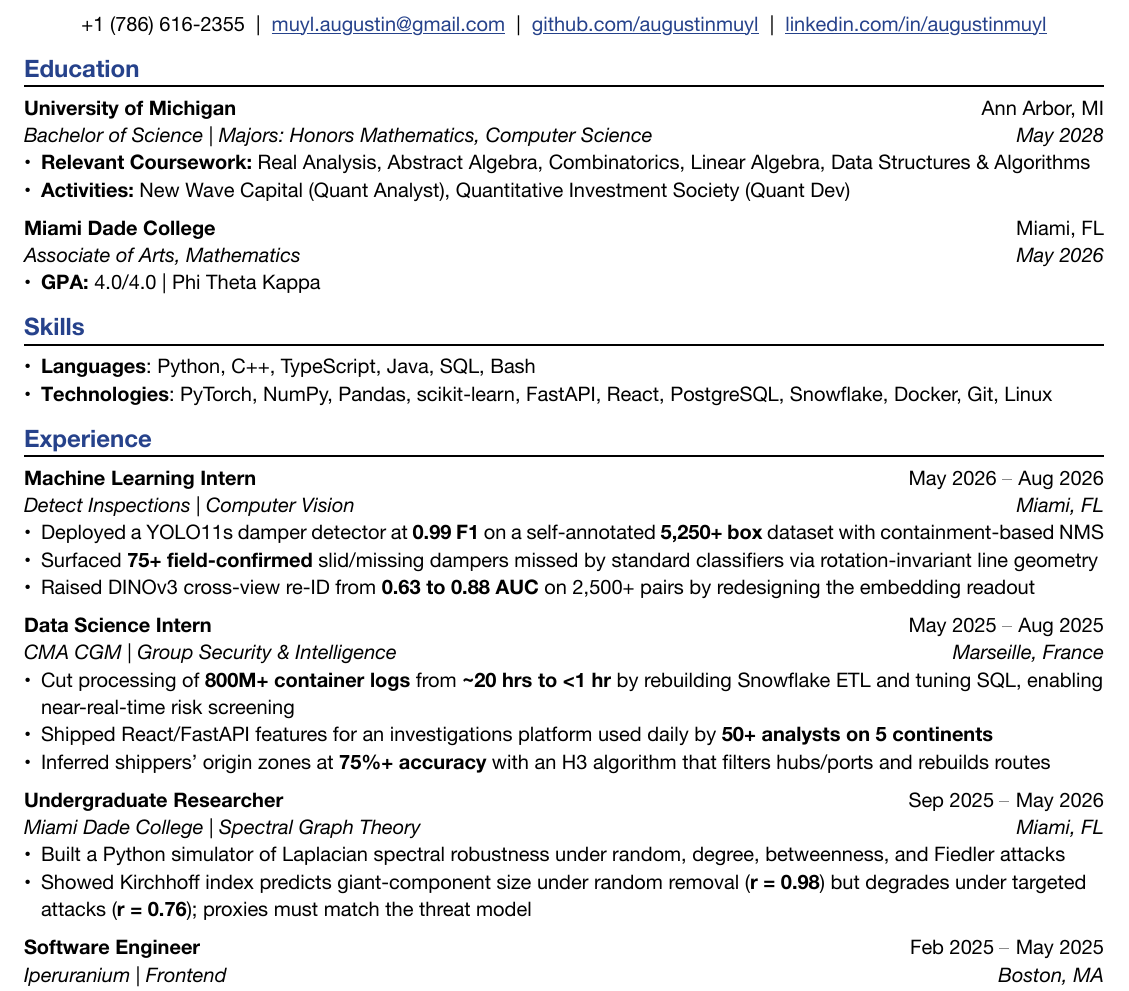
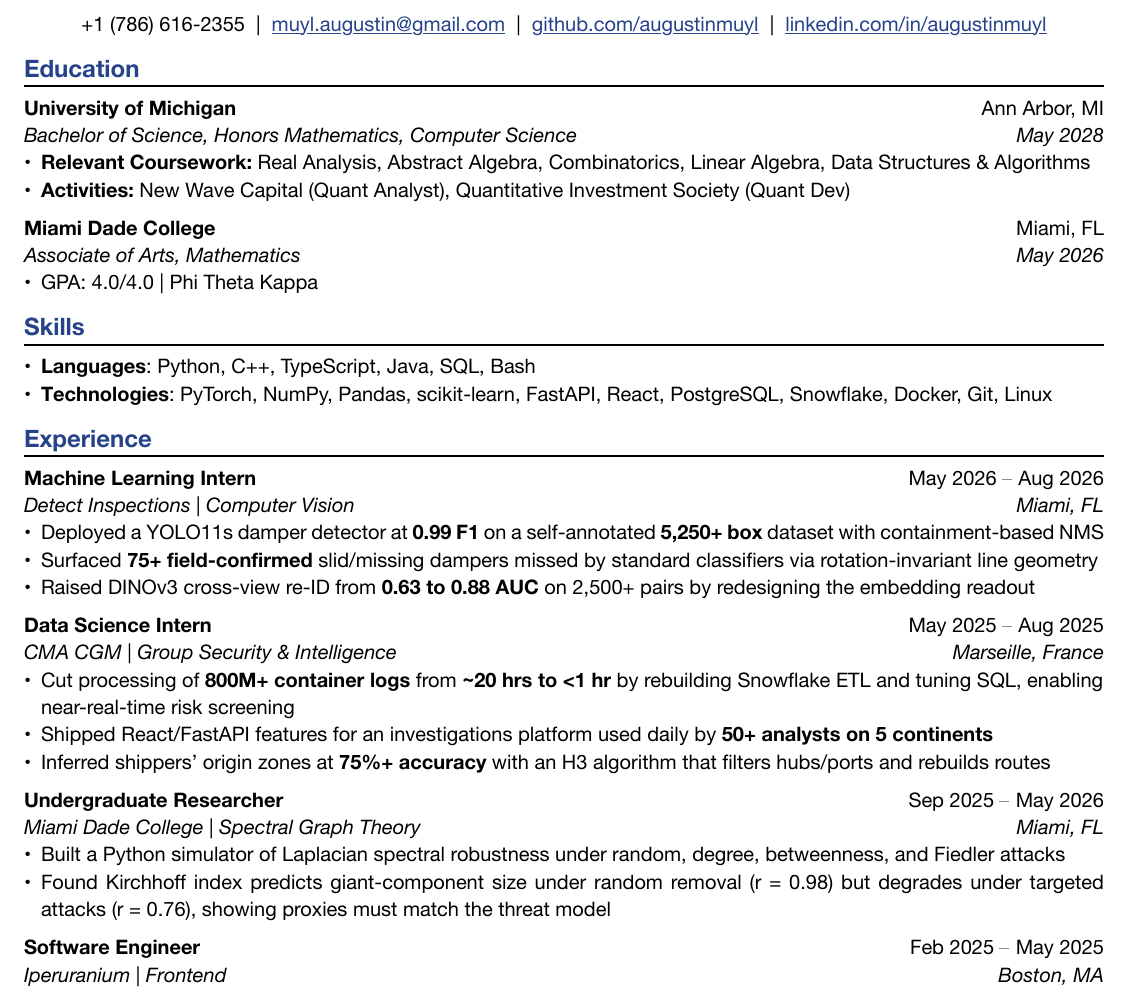
Before and after one commit to augustinmuyl/resume, a Typst document (Augustin_Muyl_Resume.typ): part of the page, cut so that both start at the same text. The pictures show the PDF file Augustin_Muyl_Resume.pdf that the author committed with the source.

Commit message:
final final final

```diff
--- a/Augustin_Muyl_Resume.typ
+++ b/Augustin_Muyl_Resume.typ
@@ -44,7 +44,7 @@
   institution: "University of Michigan",
   location: "Ann Arbor, MI",
   dates: "May 2028",
-  degree: "Bachelor of Science | Majors: Honors Mathematics, Computer Science",
+  degree: "Bachelor of Science, Honors Mathematics, Computer Science",
 )
 - *Relevant Coursework:* Real Analysis, Abstract Algebra, Combinatorics, Linear Algebra, Data Structures & Algorithms
 - *Activities:* New Wave Capital (Quant Analyst), Quantitative Investment Society (Quant Dev)
@@ -93,7 +93,7 @@
   dates: dates-helper(start-date: "Sep 2025", end-date: "May 2026"),
 )
 - Built a Python simulator of Laplacian spectral robustness under random, degree, betweenness, and Fiedler attacks
-- Showed Kirchhoff index predicts giant-component size under random removal (*r = 0.98*) but degrades under targeted attacks (*r = 0.76*); proxies must match the threat model
+- Found Kirchhoff index predicts giant-component size under random removal (r = 0.98) but degrades under targeted attacks (r = 0.76), showing proxies must match the threat model
 
 #work(
   title: "Software Engineer",
```
Also changed, not shown: Augustin_Muyl_Resume.pdf, Augustin_Muyl_Resume.typ (2 more changed lines).
